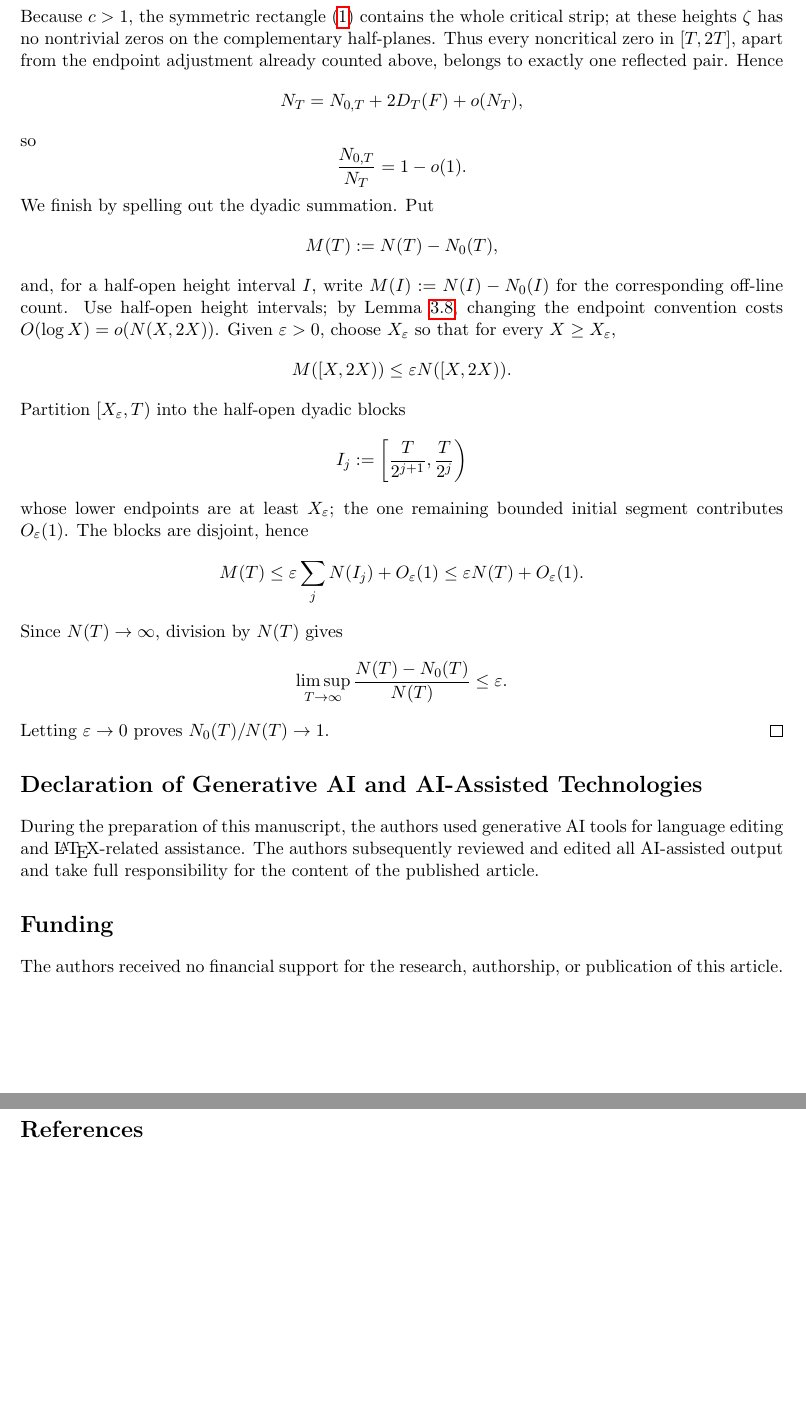
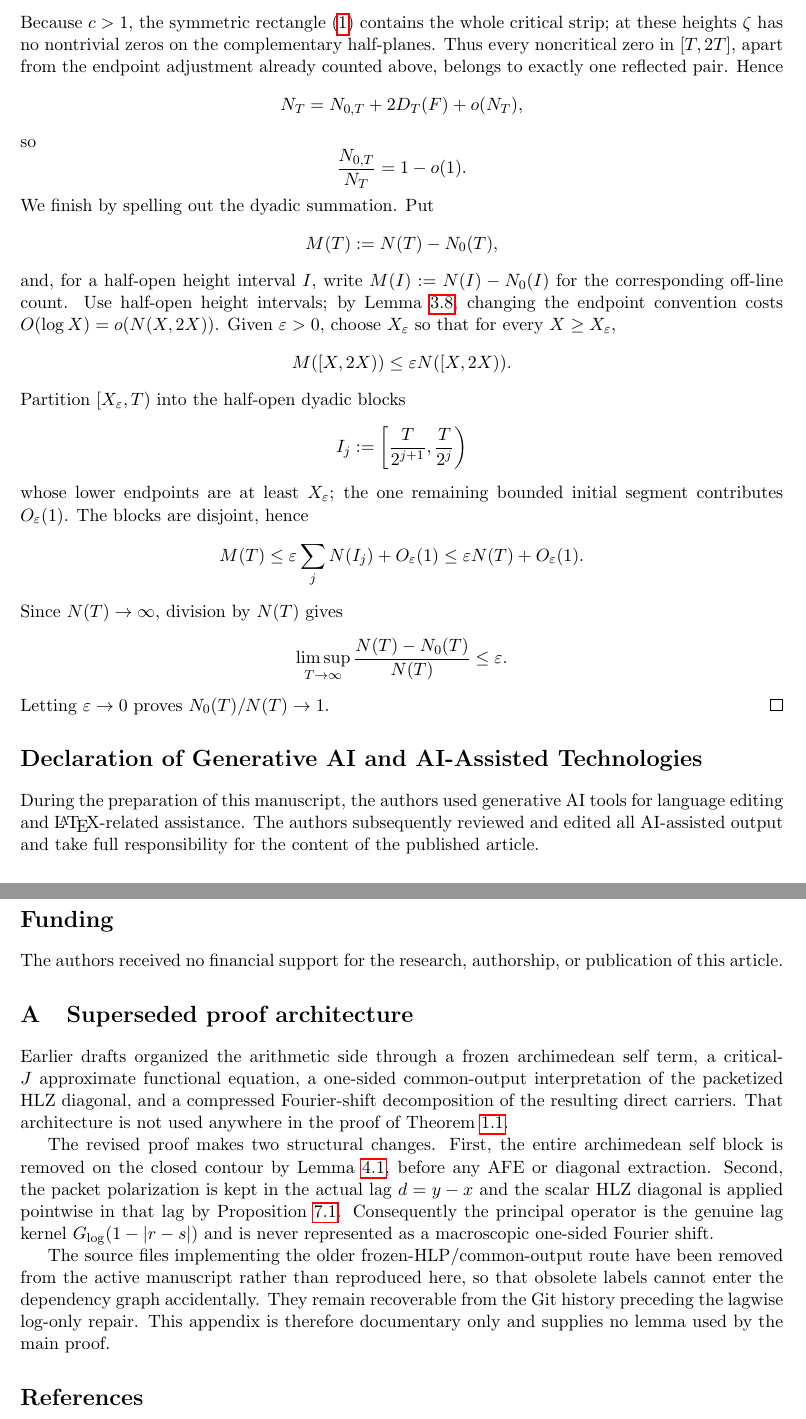
Before and after one commit to evaristebernhard/zetazero, a LaTeX paper (main.tex): two parts of pages 101 and 102 of 105 before the commit and two parts of pages 39 and 40 of 43 after it, joined at a grey line, cut so that both start at the same text, the shorter picture padded with empty space. Compiled offline with pdfLaTeX.

Commit message:
docs(paper): make log-only lagwise route the sole active manuscript path

```diff
--- a/main.tex
+++ b/main.tex
@@ -44,13 +44,12 @@
 \input{sections/02_zero_side.tex}
 \input{sections/03_right_edge.tex}
 \input{sections/04_stationary.tex}
-\input{sections/06_threeZ_common_prefix.tex}
+\input{sections/06_scalar_hlz_core.tex}
 \input{sections/06_lagwise_packet_hlz.tex}
-\input{sections/07_hlp_local_replacement.tex}
+\input{sections/07_logonly_source_bounds.tex}
 \input{sections/08_global_model_floor.tex}
-\input{sections/09_divisor_analysis.tex}
-\input{sections/10_shell_edge.tex}
-\input{sections/11_reference_remainder.tex}
+\input{sections/10_geometric_shell_core.tex}
+\input{sections/11_primitive_remainder_core.tex}
 \input{sections/11_logonly_remainder.tex}
 \input{sections/12_retained_space.tex}
 \input{sections/13_minmax.tex}
```
Also changed, not shown: main.tex (3 more changed lines).
